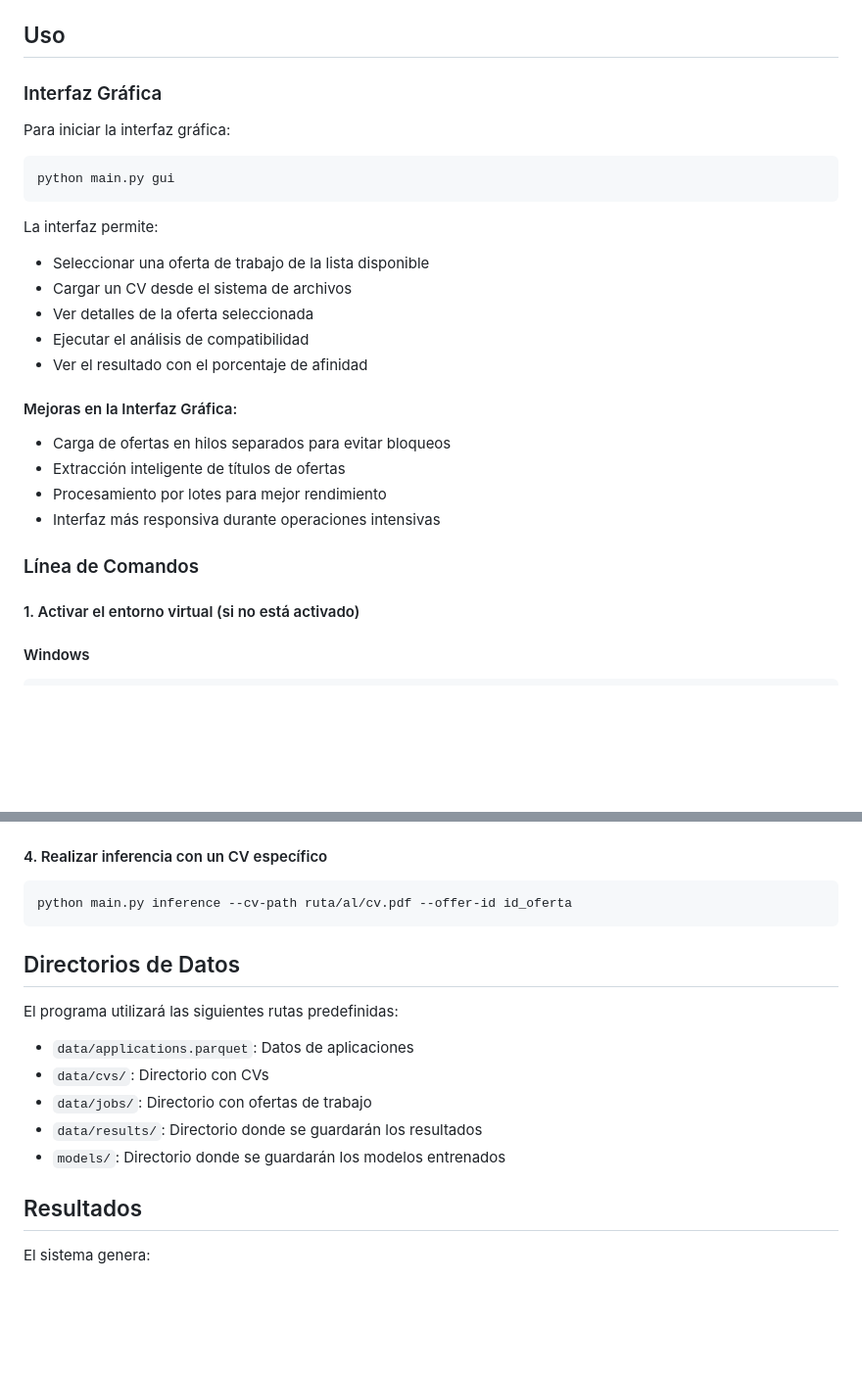
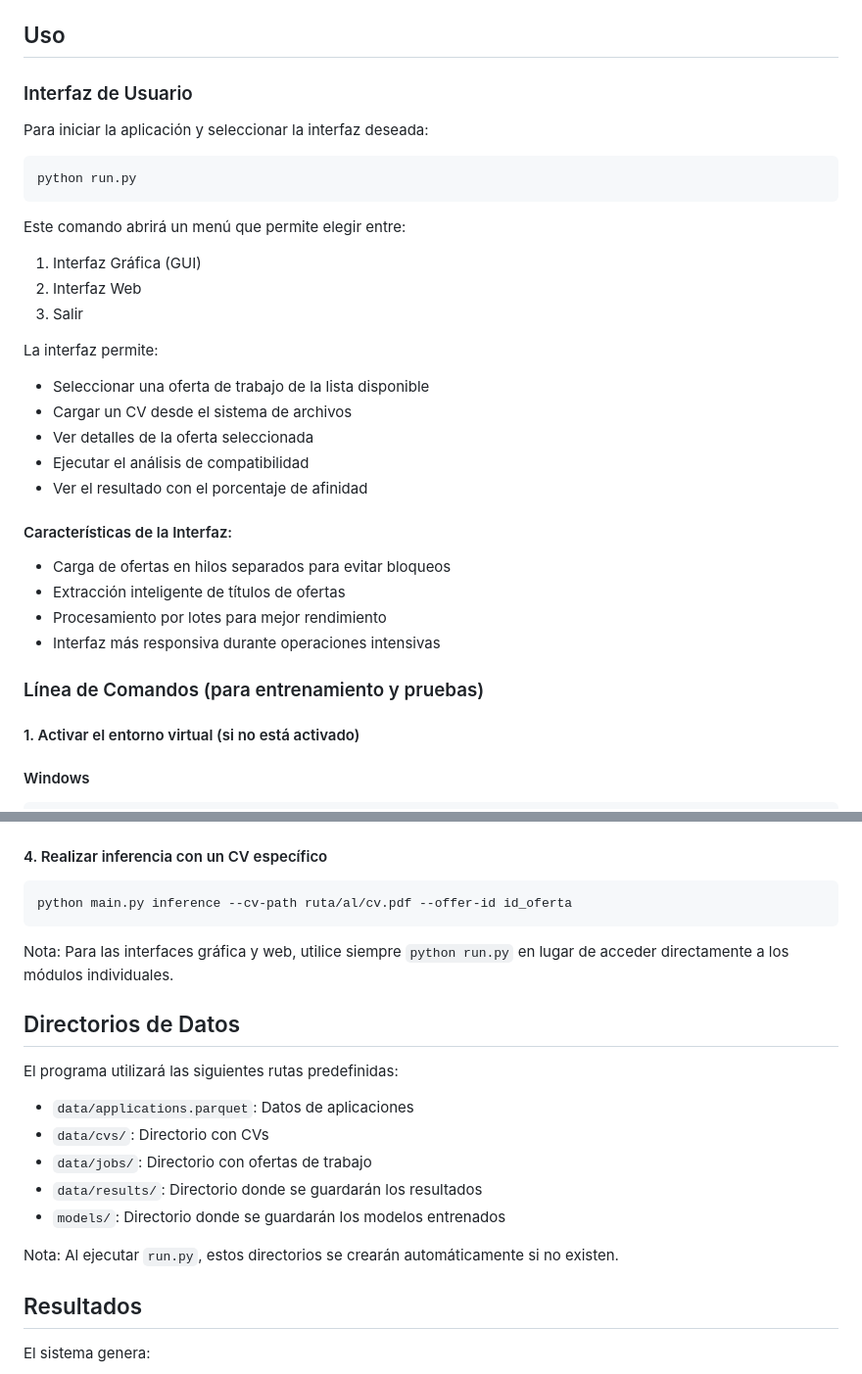
Before and after one commit to Andres15mtzc/CV-classification, a Markdown page: README.md, 2 parts joined by grey strips. Shown at 98% size. Rendered like a GitHub page; blank space fills up the shorter version.

Commit message:
docs: Actualiza README para usar run.py para la interfaz de usuario.

````diff
--- a/README.md
+++ b/README.md
@@ -71,13 +71,18 @@ Para el OCR, necesitarás instalar Tesseract:
 
 ## Uso
 
-### Interfaz Gráfica
+### Interfaz de Usuario
 
-Para iniciar la interfaz gráfica:
+Para iniciar la aplicación y seleccionar la interfaz deseada:
 
 ```
-python main.py gui
+python run.py
 ```
+
+Este comando abrirá un menú que permite elegir entre:
+1. Interfaz Gráfica (GUI)
+2. Interfaz Web
+3. Salir
 
 La interfaz permite:
 - Seleccionar una oferta de trabajo de la lista disponible
@@ -86,13 +91,13 @@ La interfaz permite:
 - Ejecutar el análisis de compatibilidad
 - Ver el resultado con el porcentaje de afinidad
 
-#### Mejoras en la Interfaz Gráfica:
+#### Características de la Interfaz:
 - Carga de ofertas en hilos separados para evitar bloqueos
 - Extracción inteligente de títulos de ofertas
 - Procesamiento por lotes para mejor rendimiento
 - Interfaz más responsiva durante operaciones intensivas
 
-### Línea de Comandos
+### Línea de Comandos (para entrenamiento y pruebas)
 
 #### 1. Activar el entorno virtual (si no está activado)
 
@@ -124,6 +129,8 @@ python main.py test
 python main.py inference --cv-path ruta/al/cv.pdf --offer-id id_oferta
 ```
 
+Nota: Para las interfaces gráfica y web, utilice siempre `python run.py` en lugar de acceder directamente a los módulos individuales.
+
 ## Directorios de Datos
 
 El programa utilizará las siguientes rutas predefinidas:
@@ -132,6 +139,8 @@ El programa utilizará las siguientes rutas predefinidas:
 - `data/jobs/`: Directorio con ofertas de trabajo
 - `data/results/`: Directorio donde se guardarán los resultados
 - `models/`: Directorio donde se guardarán los modelos entrenados
+
+Nota: Al ejecutar `run.py`, estos directorios se crearán automáticamente si no existen.
 
 ## Resultados
 
````
